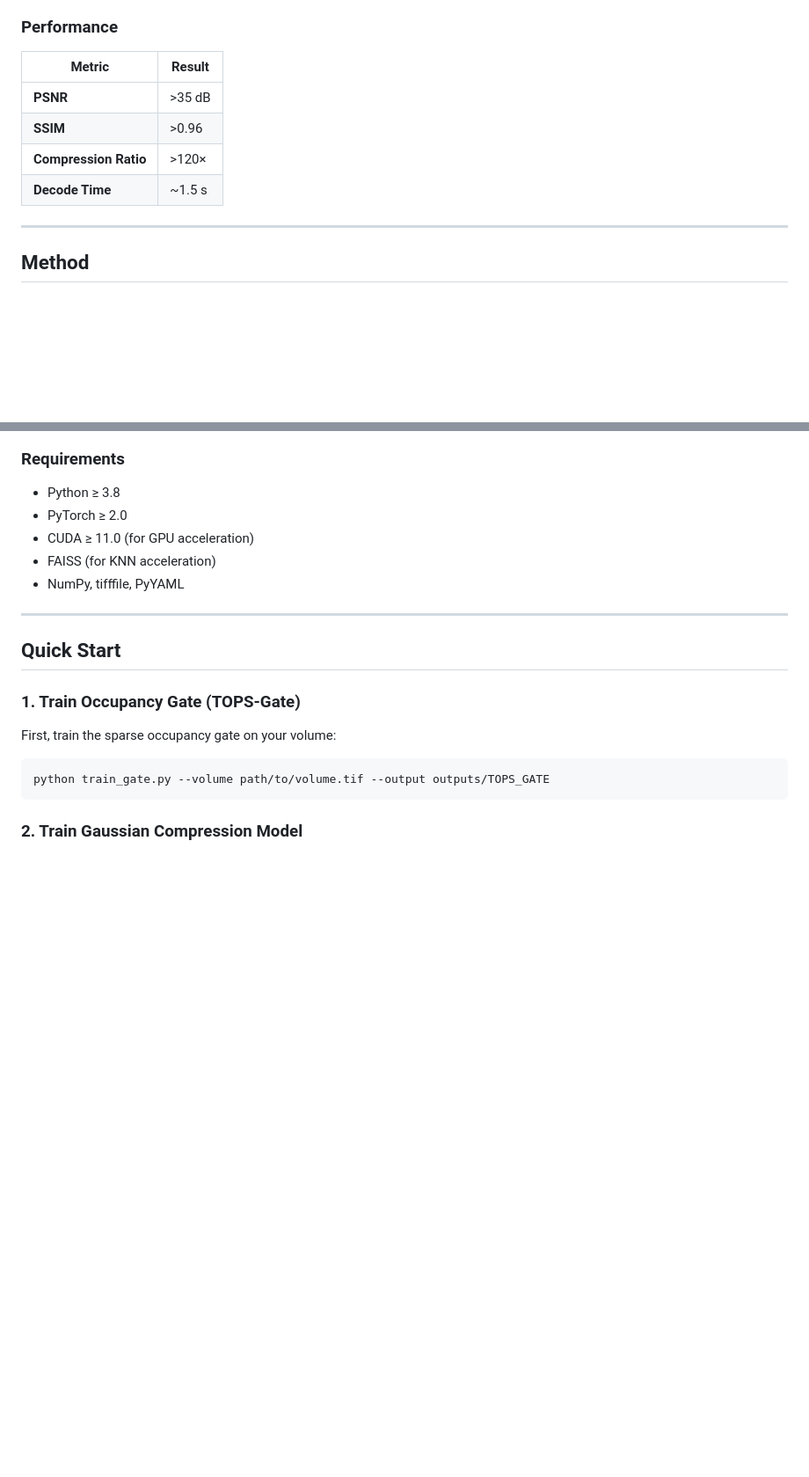
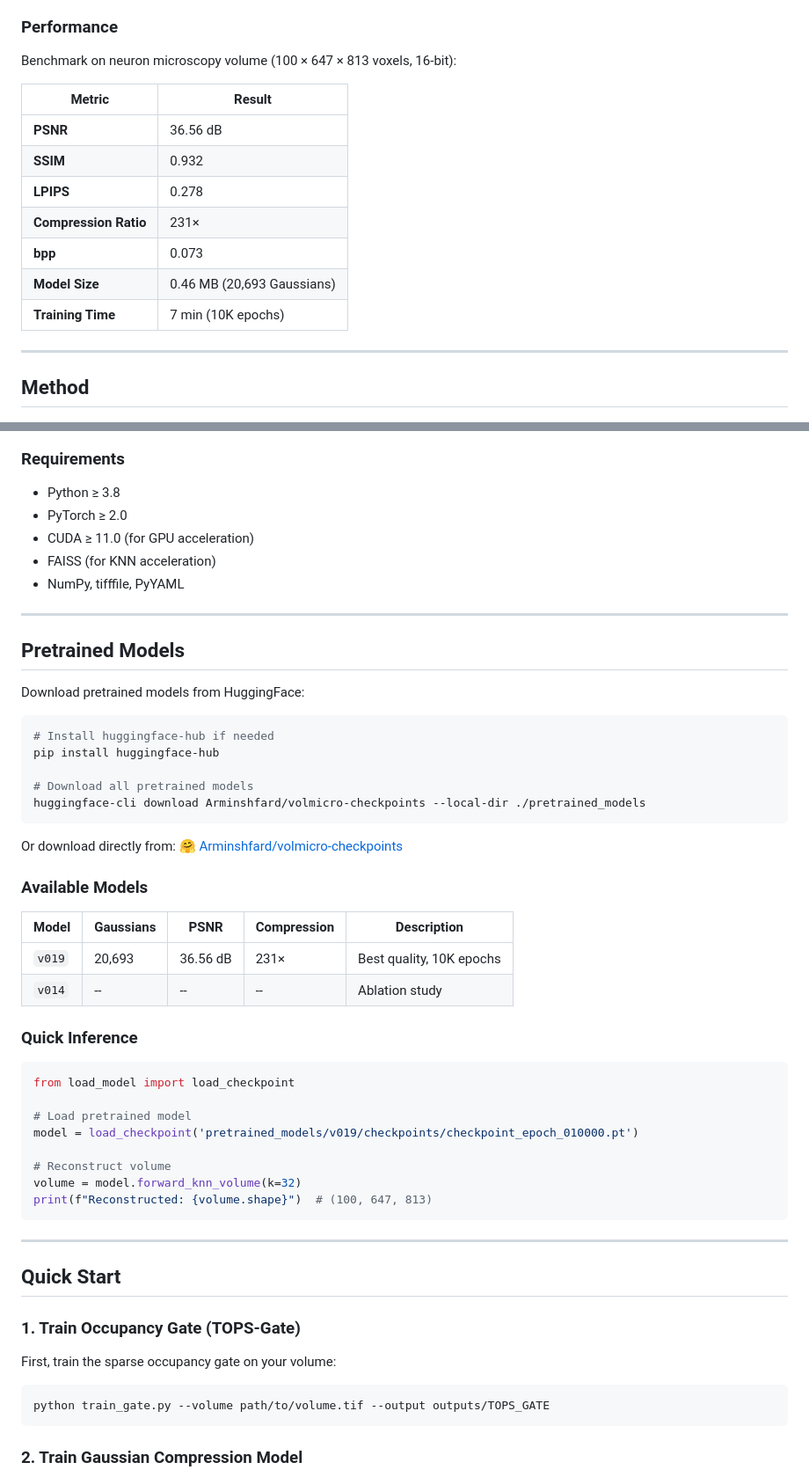
Before and after one commit to asheibanifard/VolMicro, a Markdown page: README.md, 2 parts joined by grey strips. Shown at 88% size. Drawn GitHub-style; blank space fills up the shorter version.

Commit message:
Update README with actual benchmark results
- Update performance metrics: 36.56 dB PSNR, 0.932 SSIM, 0.278 LPIPS, 231x compression
- Update baseline comparison table with measured values
- Add LPIPS and bpp columns to comparison
- Update storage example with v019 actual numbers (20,693 Gaussians, 0.46 MB)

````diff
--- a/README.md
+++ b/README.md
@@ -25,12 +25,17 @@ Our method represents microscopy volumes as sparse collections of anisotropic 3D
 
 ### Performance
 
+Benchmark on neuron microscopy volume (100 × 647 × 813 voxels, 16-bit):
+
 | Metric | Result |
 |--------|--------|
-| **PSNR** | >35 dB |
-| **SSIM** | >0.96 |
-| **Compression Ratio** | >120× |
-| **Decode Time** | ~1.5 s |
+| **PSNR** | 36.56 dB |
+| **SSIM** | 0.932 |
+| **LPIPS** | 0.278 |
+| **Compression Ratio** | 231× |
+| **bpp** | 0.073 |
+| **Model Size** | 0.46 MB (20,693 Gaussians) |
+| **Training Time** | 7 min (10K epochs) |
 
 ---
 
@@ -84,6 +89,42 @@ pip install -r requirements.txt
 - CUDA ≥ 11.0 (for GPU acceleration)
 - FAISS (for KNN acceleration)
 - NumPy, tifffile, PyYAML
+
+---
+
+## Pretrained Models
+
+Download pretrained models from HuggingFace:
+
+```bash
+# Install huggingface-hub if needed
+pip install huggingface-hub
+
+# Download all pretrained models
+huggingface-cli download Arminshfard/volmicro-checkpoints --local-dir ./pretrained_models
+```
+
+Or download directly from: 🤗 [Arminshfard/volmicro-checkpoints](https://huggingface.co/Arminshfard/volmicro-checkpoints)
+
+### Available Models
+
+| Model | Gaussians | PSNR | Compression | Description |
+|-------|-----------|------|-------------|-------------|
+| `v019` | 20,693 | 36.56 dB | 231× | Best quality, 10K epochs |
+| `v014` | -- | -- | -- | Ablation study |
+
+### Quick Inference
+
+```python
+from load_model import load_checkpoint
+
+# Load pretrained model
+model = load_checkpoint('pretrained_models/v019/checkpoints/checkpoint_epoch_010000.pt')
+
+# Reconstruct volume
+volume = model.forward_knn_volume(k=32)
+print(f"Reconstructed: {volume.shape}")  # (100, 647, 813)
+```
 
 ---
 
````
Also changed, not shown: other parts of README.md (+14 -10 lines).
